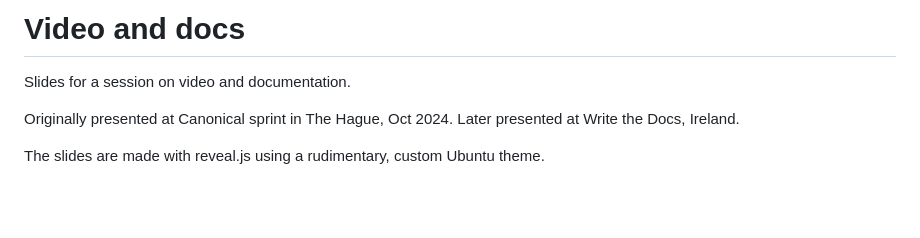
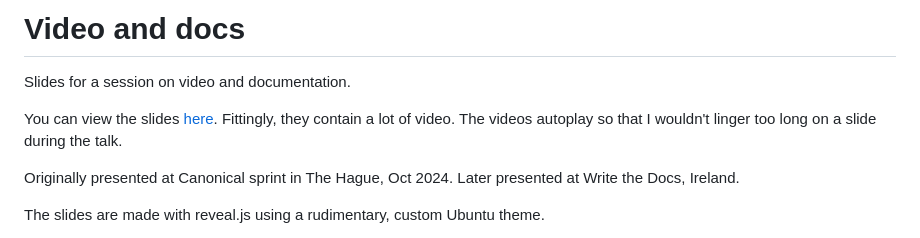
Before and after one commit to edibotopic/pres-vids-as-docs, a Markdown page: README.md, the part around the change. Rendered like a GitHub page; blank space fills up the shorter version.

Commit message:
add slides link to the README

```diff
--- a/README.md
+++ b/README.md
@@ -1,6 +1,8 @@
 # Video and docs
 
 Slides for a session on video and documentation.
+
+You can view the slides [here](https://edibotopic.github.io/pres-vids-as-docs/). Fittingly, they contain a lot of video. The videos autoplay so that I wouldn't linger too long on a slide during the talk.
 
 Originally presented at Canonical sprint in The Hague, Oct 2024. Later
 presented at Write the Docs, Ireland.
```
